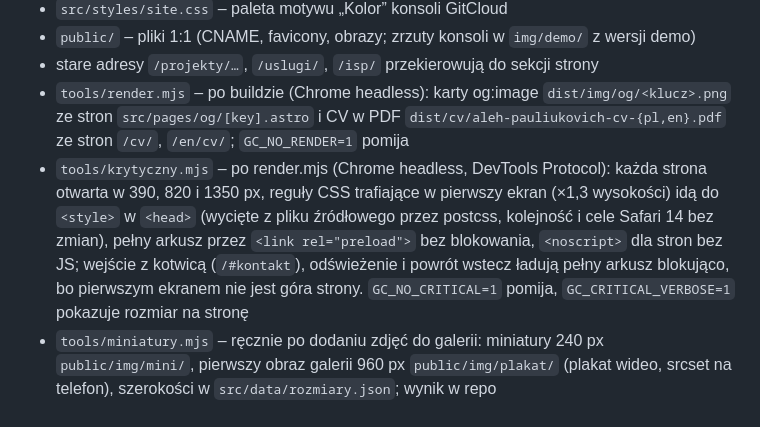
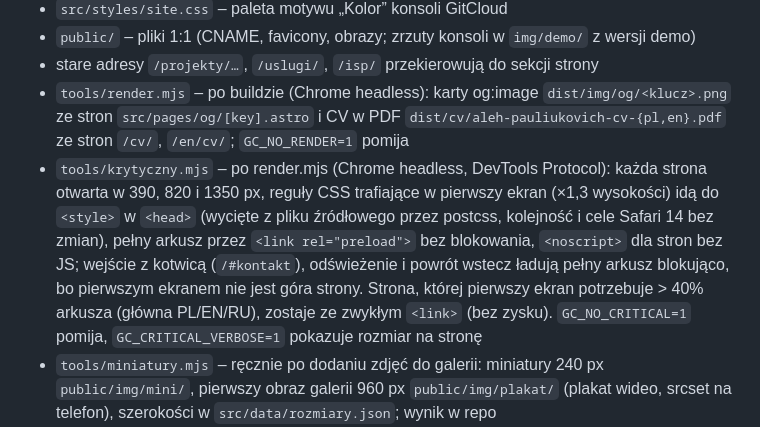
Before and after one commit to pauliukovichaleh-eng/gitcloud-site, a Markdown page: README.md, the part around the change. Rendered like a GitHub page.

Commit message:
README: próg 40% dla krytycznego CSS
Co-Authored-By: Claude Opus 5.5 <noreply@anthropic.com>
Kind: docs

```diff
--- a/README.md
+++ b/README.md
@@ -8,7 +8,7 @@ Jednostronicowa wizytówka ekosystemu GitCloud. Astro (statyczny build), wdroże
 - `public/` – pliki 1:1 (CNAME, favicony, obrazy; zrzuty konsoli w `img/demo/` z wersji demo)
 - stare adresy `/projekty/…`, `/uslugi/`, `/isp/` przekierowują do sekcji strony
 - `tools/render.mjs` – po buildzie (Chrome headless): karty og:image `dist/img/og/<klucz>.png` ze stron `src/pages/og/[key].astro` i CV w PDF `dist/cv/aleh-pauliukovich-cv-{pl,en}.pdf` ze stron `/cv/`, `/en/cv/`; `GC_NO_RENDER=1` pomija
-- `tools/krytyczny.mjs` – po render.mjs (Chrome headless, DevTools Protocol): każda strona otwarta w 390, 820 i 1350 px, reguły CSS trafiające w pierwszy ekran (×1,3 wysokości) idą do `<style>` w `<head>` (wycięte z pliku źródłowego przez postcss, kolejność i cele Safari 14 bez zmian), pełny arkusz przez `<link rel="preload">` bez blokowania, `<noscript>` dla stron bez JS; wejście z kotwicą (`/#kontakt`), odświeżenie i powrót wstecz ładują pełny arkusz blokująco, bo pierwszym ekranem nie jest góra strony. `GC_NO_CRITICAL=1` pomija, `GC_CRITICAL_VERBOSE=1` pokazuje rozmiar na stronę
+- `tools/krytyczny.mjs` – po render.mjs (Chrome headless, DevTools Protocol): każda strona otwarta w 390, 820 i 1350 px, reguły CSS trafiające w pierwszy ekran (×1,3 wysokości) idą do `<style>` w `<head>` (wycięte z pliku źródłowego przez postcss, kolejność i cele Safari 14 bez zmian), pełny arkusz przez `<link rel="preload">` bez blokowania, `<noscript>` dla stron bez JS; wejście z kotwicą (`/#kontakt`), odświeżenie i powrót wstecz ładują pełny arkusz blokująco, bo pierwszym ekranem nie jest góra strony. Strona, której pierwszy ekran potrzebuje > 40% arkusza (główna PL/EN/RU), zostaje ze zwykłym `<link>` (bez zysku). `GC_NO_CRITICAL=1` pomija, `GC_CRITICAL_VERBOSE=1` pokazuje rozmiar na stronę
 - `tools/miniatury.mjs` – ręcznie po dodaniu zdjęć do galerii: miniatury 240 px `public/img/mini/`, pierwszy obraz galerii 960 px `public/img/plakat/` (plakat wideo, srcset na telefon), szerokości w `src/data/rozmiary.json`; wynik w repo
 - `tools/fonty.py` – ręcznie po aktualizacji pakietów `@fontsource*` (Python + fontTools, brotli): podzbiory woff2 w `public/fonts/` (Inter: łacina, polskie litery, cyrylica; IBM Plex Mono tylko 400 i 500, plik 500 obsługuje też 600–700), `@font-face` w `src/styles/fonts.css`; bez preload (małe pliki, preload opóźniał pierwsze malowanie); wynik w repo. Znak spoza podzbioru pokazuje się fontem systemowym – nowy znak w tekstach dopisać do zakresu w skrypcie
 - `tools/check.mjs` – po buildzie: zakazane nazwy, długie myślniki, prywatne IP, obecność PDF i obrazów og
```
